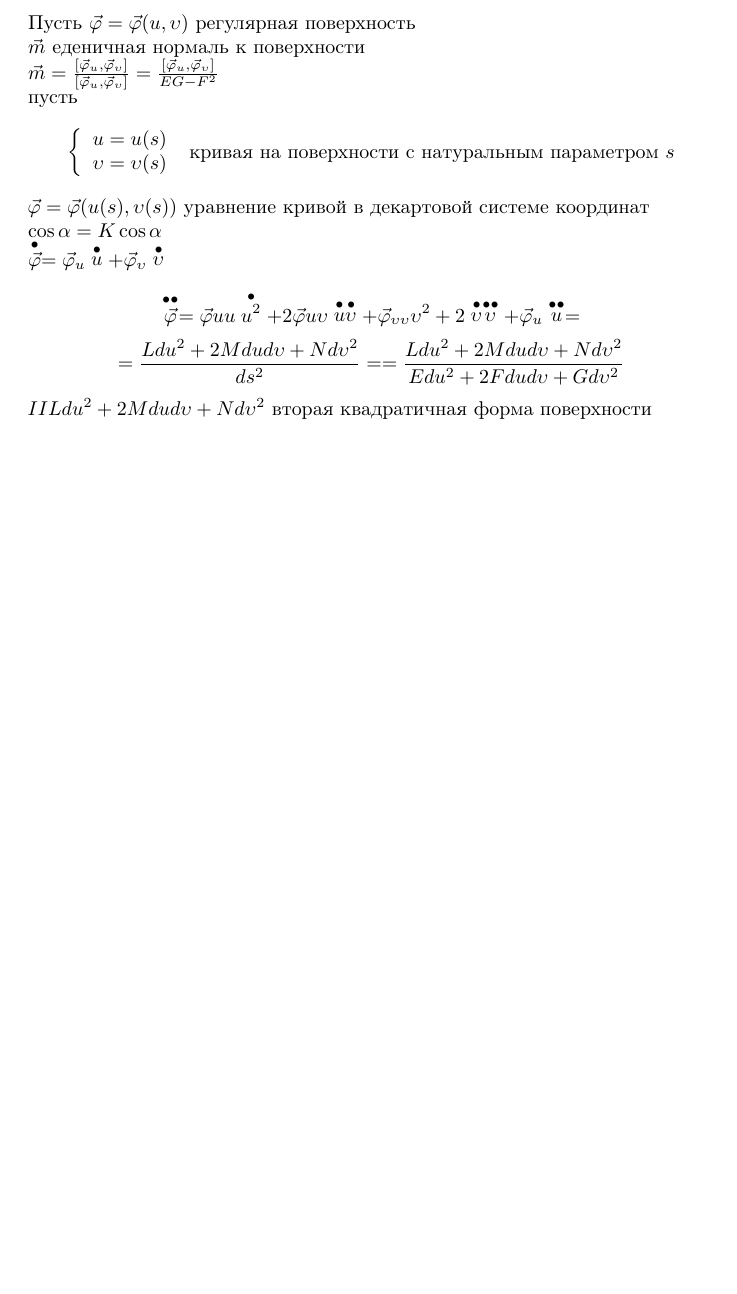
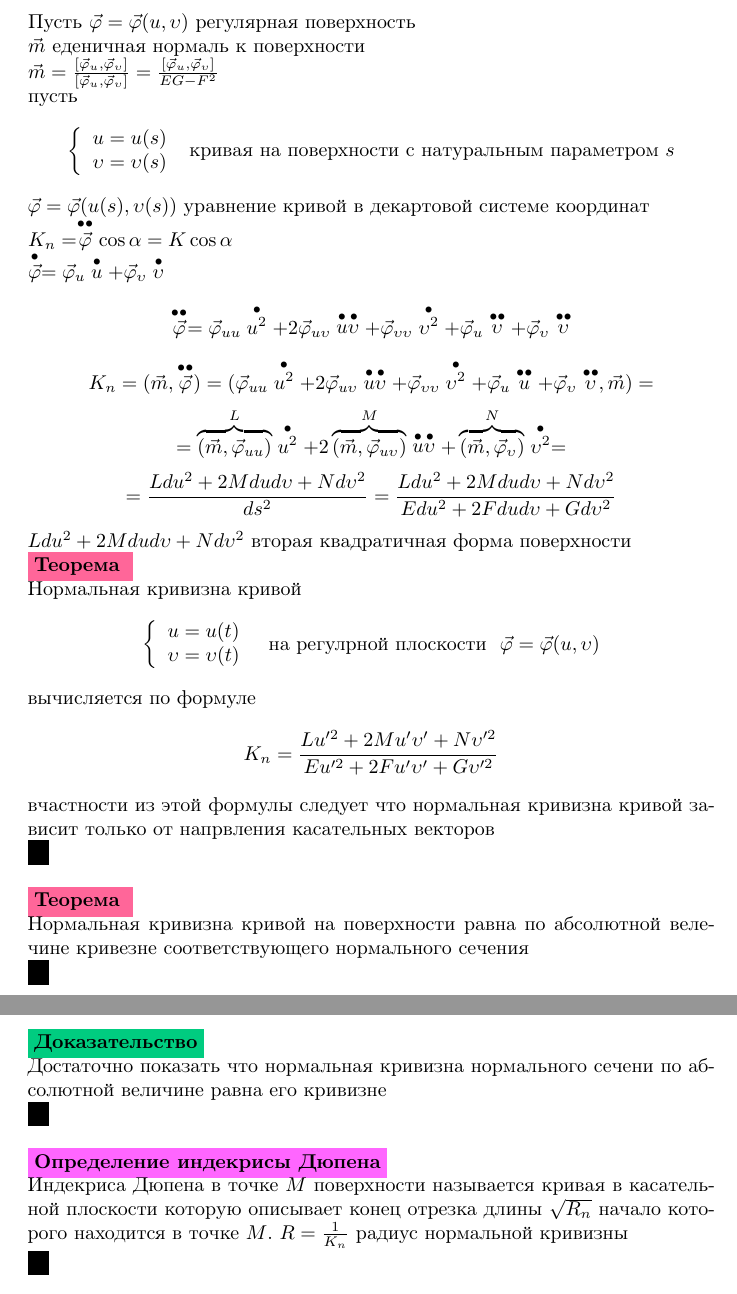
Before and after one commit to BataevDaniil/Notebook, a LaTeX document (DifferentialGeometryAndTopology/DifferentialGeometryAndTopology3Semester/main.tex, which reads DifferentialGeometryAndTopology/DifferentialGeometryAndTopology3Semester/paragraph2.3.tex, DifferentialGeometryAndTopology/DifferentialGeometryAndTopology3Semester/paragraph2.4.tex): part of page 14 of 14 before the commit and two parts of pages 14 and 15 of 15 after it, the two joined at a grey line, cut so that both start at the same text, the shorter picture padded with empty space. Compiled offline with pdfLaTeX.

Commit message:
add difGeom

```diff
--- a/DifferentialGeometryAndTopology/DifferentialGeometryAndTopology3Semester/main.tex
+++ b/DifferentialGeometryAndTopology/DifferentialGeometryAndTopology3Semester/main.tex
@@ -10,5 +10,6 @@
 \input{paragraph2.1}
 \input{paragraph2.2}
 \input{paragraph2.3}
+\input{paragraph2.4}
 
 \end{document}
--- a/DifferentialGeometryAndTopology/DifferentialGeometryAndTopology3Semester/paragraph2.3.tex
+++ b/DifferentialGeometryAndTopology/DifferentialGeometryAndTopology3Semester/paragraph2.3.tex
@@ -160,38 +157,0 @@ $$
-Пусть $\vec \varphi = \vec \varphi(u, \upsilon)$ регулярная поверхность
-
-$\vec m$ еденичная нормаль к поверхности
-
-$\vec m = \frac{[\vec \varphi_u, \vec \varphi_{\upsilon}]}{[\vec \varphi_u,
-\vec \varphi_{\upsilon}]} = \frac{[\vec \varphi_u, \vec \varphi_{\upsilon}]}
-{EG - F^2}$
-
-пусть
-$$
-\left\{
-\begin{array}{c}
-  u = u(s) \\
-  \upsilon = \upsilon(s)
-\end{array}
-\right. ~ \text{кривая на поверхности с натуральным параметром $s$}
-$$
-$\vec \varphi = \vec \varphi(u(s), \upsilon(s))$ уравнение кривой в декартовой
-системе координат
-
-$\cos \alpha = K \cos \alpha$
-
-$\stackrel{\bullet}{\vec \varphi} = \vec \varphi_u \stackrel{\bullet}{u} +
-\vec \varphi_{\upsilon} \stackrel{\bullet}{\upsilon}$
-
-$$
-\stackrel{\bullet \bullet}{\vec \varphi} = \vec \varphi{uu}
-\stackrel{\bullet}{u^2} + 2\vec \varphi{u\upsilon}\stackrel{\bullet}{u}
-\stackrel{\bullet}{\upsilon} + \vec \varphi_{\upsilon \upsilon} \upsilon^2
-+ 2\stackrel{\bullet}{\upsilon}\stackrel{\bullet \bullet}{\upsilon} +
-\vec \varphi_u \stackrel{\bullet \bullet}{u} =
-$$
-$$
-= \frac{Ldu^2 + 2Mdud\upsilon + Nd\upsilon^2}{ds^2} =
-= \frac{Ldu^2 + 2Mdud\upsilon + Nd\upsilon^2}{Edu^2 + 2Fdu d\upsilon +
-Gd\upsilon^2}
-$$
-$II Ldu^2 + 2Mdud\upsilon + Nd\upsilon^2$ вторая квадратичная форма поверхности
--- /dev/null
+++ b/DifferentialGeometryAndTopology/DifferentialGeometryAndTopology3Semester/paragraph2.4.tex
@@ -0,0 +6,89 @@
+Пусть $\vec \varphi = \vec \varphi(u, \upsilon)$ регулярная поверхность
+
+$\vec m$ еденичная нормаль к поверхности
+
+$\vec m = \frac{[\vec \varphi_u, \vec \varphi_{\upsilon}]}{[\vec \varphi_u,
+\vec \varphi_{\upsilon}]} = \frac{[\vec \varphi_u, \vec \varphi_{\upsilon}]}
+{EG - F^2}$
+
+пусть
+$$
+\left\{
+\begin{array}{c}
+  u = u(s) \\
+  \upsilon = \upsilon(s)
+\end{array}
+\right. ~ \text{кривая на поверхности с натуральным параметром $s$}
+$$
+$\vec \varphi = \vec \varphi(u(s), \upsilon(s))$ уравнение кривой в декартовой
+системе координат
+
+$K_n = \stackrel{\bullet \bullet}{\vec \varphi} \cos \alpha = K \cos \alpha$
+
+$\stackrel{\bullet}{\vec \varphi} = \vec \varphi_u \stackrel{\bullet}{u} +
+\vec \varphi_{\upsilon} \stackrel{\bullet}{\upsilon}$
+$$
+\stackrel{\bullet \bullet}{\vec \varphi} = \vec \varphi_{uu}
+\stackrel{\bullet}{u^2} + 2\vec \varphi_{u\upsilon}\stackrel{\bullet}{u}
+\stackrel{\bullet}{\upsilon} + \vec \varphi_{\upsilon \upsilon}
+\stackrel{\bullet}{\upsilon^2}
++ \vec \varphi_u \stackrel{\bullet \bullet}{\upsilon} +
+\vec \varphi_{\upsilon} \stackrel{\bullet \bullet}{\upsilon}
+$$
+$$
+K_n = (\vec m, \stackrel{\bullet \bullet}{\vec \varphi}) = (\vec \varphi_{uu}
+\stackrel{\bullet}{u^2} + 2\vec \varphi_{u\upsilon}\stackrel{\bullet}{u}
+\stackrel{\bullet}{\upsilon} + \vec \varphi_{\upsilon \upsilon}
+\stackrel{\bullet}{\upsilon^2}
++ \vec \varphi_u \stackrel{\bullet \bullet}{u} +
+\vec \varphi_{\upsilon} \stackrel{\bullet \bullet}{\upsilon}, \vec m) =
+$$
+$$
+= \overbrace{(\vec m, \vec \varphi_{uu})}^L \stackrel{\bullet}{u^2} +
+2\overbrace{(\vec m, \vec \varphi_{u\upsilon})}^M \stackrel{\bullet}{u}
+\stackrel{\bullet}{\upsilon} + \overbrace{(\vec m, \vec \varphi_{\upsilon})}^N
+\stackrel{\bullet}{\upsilon^2} =
+$$
+$$
+= \frac{Ldu^2 + 2Mdud\upsilon + Nd\upsilon^2}{ds^2}
+= \frac{Ldu^2 + 2Mdud\upsilon + Nd\upsilon^2}{Edu^2 + 2Fdu d\upsilon +
+Gd\upsilon^2}
+$$
+$Ldu^2 + 2Mdud\upsilon + Nd\upsilon^2$ вторая квадратичная форма поверхности
+
+\begin{theorem}
+  Нормальная кривизна кривой
+  $$
+  \left\{
+  \begin{array}c
+    u = u(t) \\
+    \upsilon = \upsilon(t)
+  \end{array}
+  \right. ~~ \text{на регулрной плоскости} ~~ \vec \varphi = \vec \varphi(u,
+  \upsilon)
+  $$
+  вычисляется по формуле
+  $$
+  K_n = \frac{Lu'^2 + 2Mu'\upsilon' + N\upsilon'^2}{Eu'^2 + 2Fu'\upsilon' +
+  G\upsilon'^2}
+  $$
+  вчастности из этой формулы следует что нормальная кривизна кривой зависит
+  только от напрвления касательных векторов
+\end{theorem}
+
+\begin{theorem}
+  Нормальная кривизна кривой на поверхности равна по абсолютной велечине
+  кривезне соответствующего нормального сечения
+\end{theorem}
+
+\begin{proof}
+  Достаточно показать что нормальная кривизна нормального сечени по
+  абсолютной величине равна его кривизне
+\end{proof}
+
+\begin{define}[индекрисы Дюпена]
+  Индекриса Дюпена в точке $M$ поверхности называется кривая в касательной
+  плоскости которую описывает конец отрезка длины $\sqrt{R_n}$ начало
+  которого находится в точке $M$. $R = \frac{1}{K_n}$ радиус нормальной
+  кривизны
+\end{define}
```
Also changed, not shown: DifferentialGeometryAndTopology/DifferentialGeometryAndTopology3Semester/paragraph2.3.tex (26 more changed lines), DifferentialGeometryAndTopology/DifferentialGeometryAndTopology3Semester/paragraph2.4.tex (5 more changed lines).
